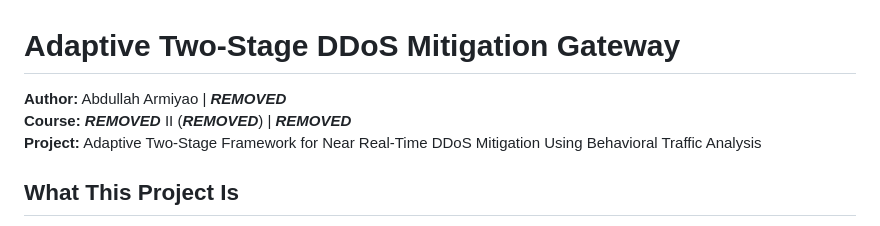
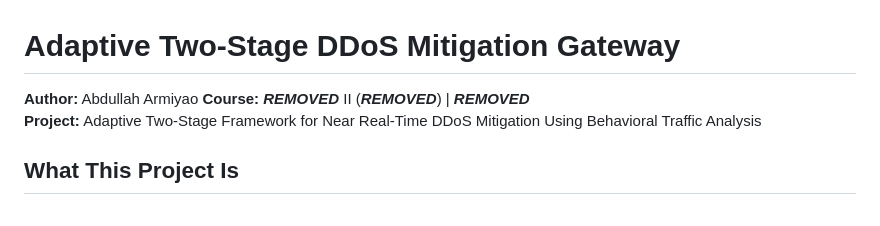
Before and after one commit to AbdullahArmiyao/ddos-reduction-system, a Markdown page: README.md, the part around the change. Rendered like a GitHub page.

```diff
--- a/README.md
+++ b/README.md
@@ -1,6 +1,6 @@
 # Adaptive Two-Stage DDoS Mitigation Gateway
 
-**Author:** Abdullah Armiyao | ***REMOVED***
+**Author:** Abdullah Armiyao
 **Course:** ***REMOVED*** II (***REMOVED***) | ***REMOVED***
 **Project:** Adaptive Two-Stage Framework for Near Real-Time DDoS Mitigation Using Behavioral Traffic Analysis
 
```
